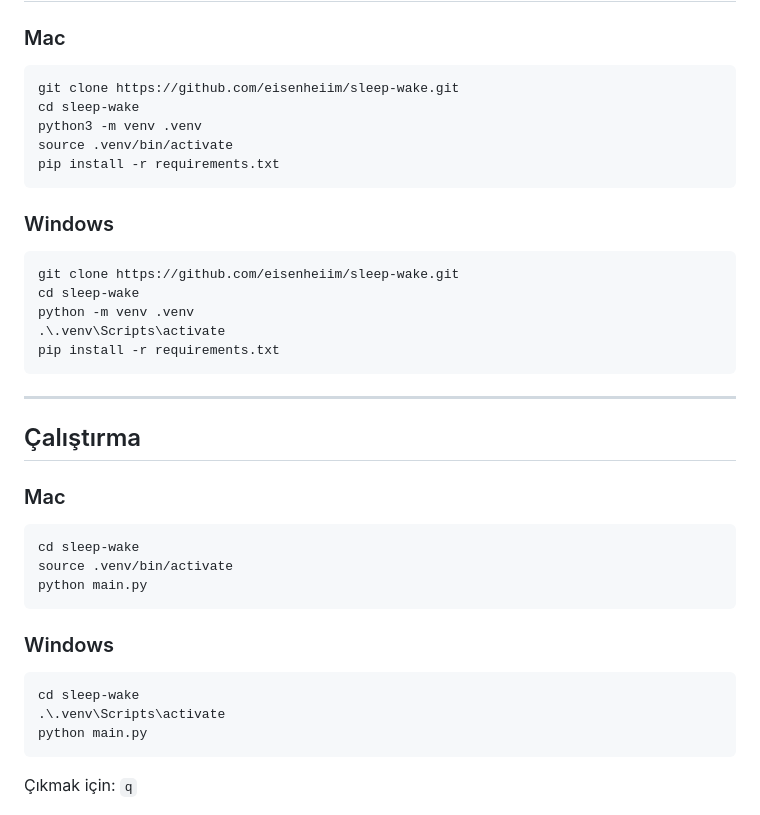
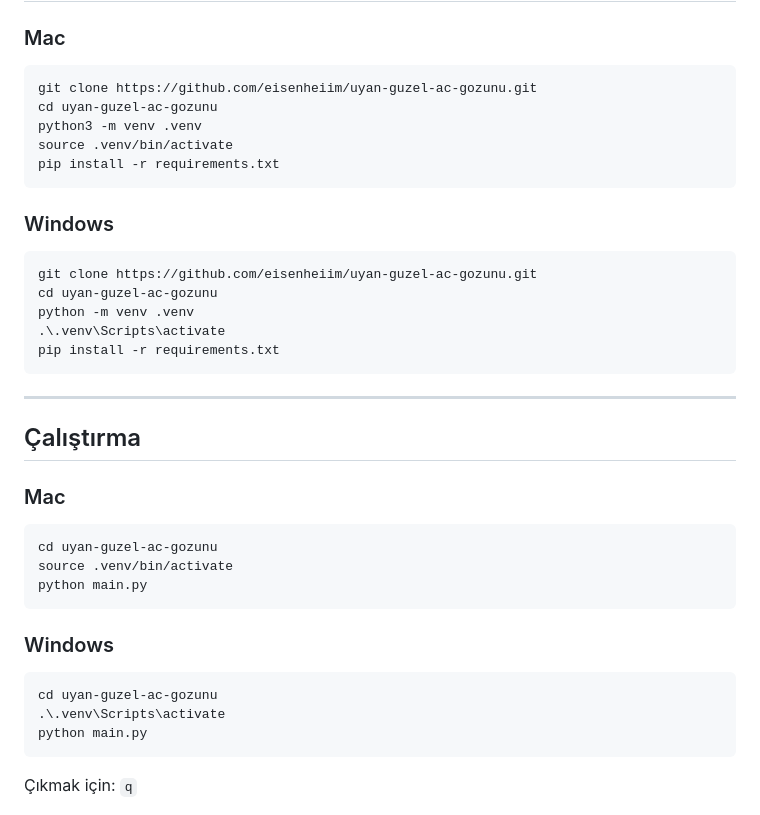
Before and after one commit to eisenheiim/uyan-guzel-ac-gozunu, a Markdown page: README.md, the part around the change. GitHub-like rendering.

Commit message:
Point clone paths at the renamed GitHub repository.
Co-authored-by: Cursor <cursoragent@cursor.com>

````diff
--- a/README.md
+++ b/README.md
@@ -70,8 +70,8 @@ Bir şey yazıyorsa tamam.
 ### Mac
 
 ```bash
-git clone https://github.com/eisenheiim/sleep-wake.git
-cd sleep-wake
+git clone https://github.com/eisenheiim/uyan-guzel-ac-gozunu.git
+cd uyan-guzel-ac-gozunu
 python3 -m venv .venv
 source .venv/bin/activate
 pip install -r requirements.txt
@@ -80,8 +80,8 @@ pip install -r requirements.txt
 ### Windows
 
 ```powershell
-git clone https://github.com/eisenheiim/sleep-wake.git
-cd sleep-wake
+git clone https://github.com/eisenheiim/uyan-guzel-ac-gozunu.git
+cd uyan-guzel-ac-gozunu
 python -m venv .venv
 .\.venv\Scripts\activate
 pip install -r requirements.txt
@@ -94,7 +94,7 @@ pip install -r requirements.txt
 ### Mac
 
 ```bash
-cd sleep-wake
+cd uyan-guzel-ac-gozunu
 source .venv/bin/activate
 python main.py
 ```
@@ -102,7 +102,7 @@ python main.py
 ### Windows
 
 ```powershell
-cd sleep-wake
+cd uyan-guzel-ac-gozunu
 .\.venv\Scripts\activate
 python main.py
 ```
````
